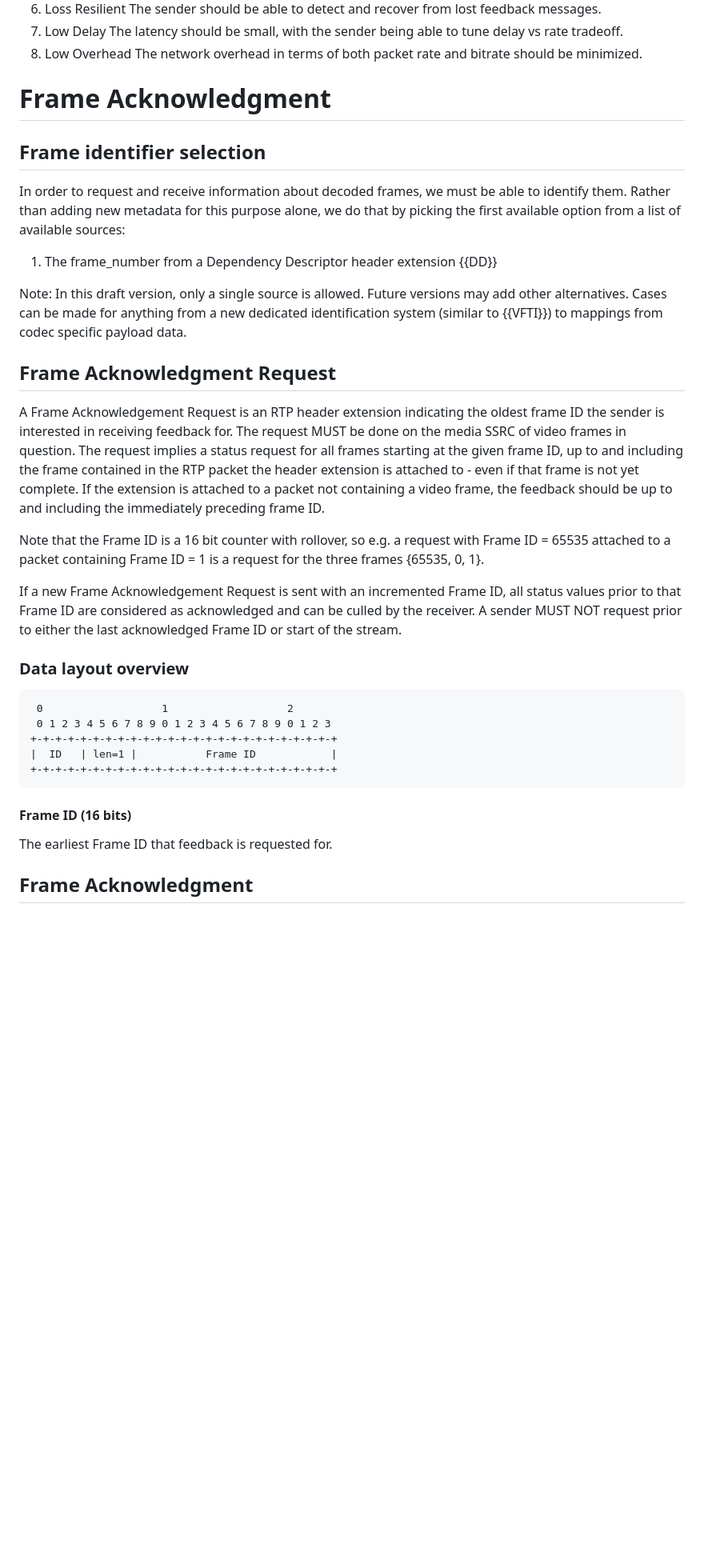
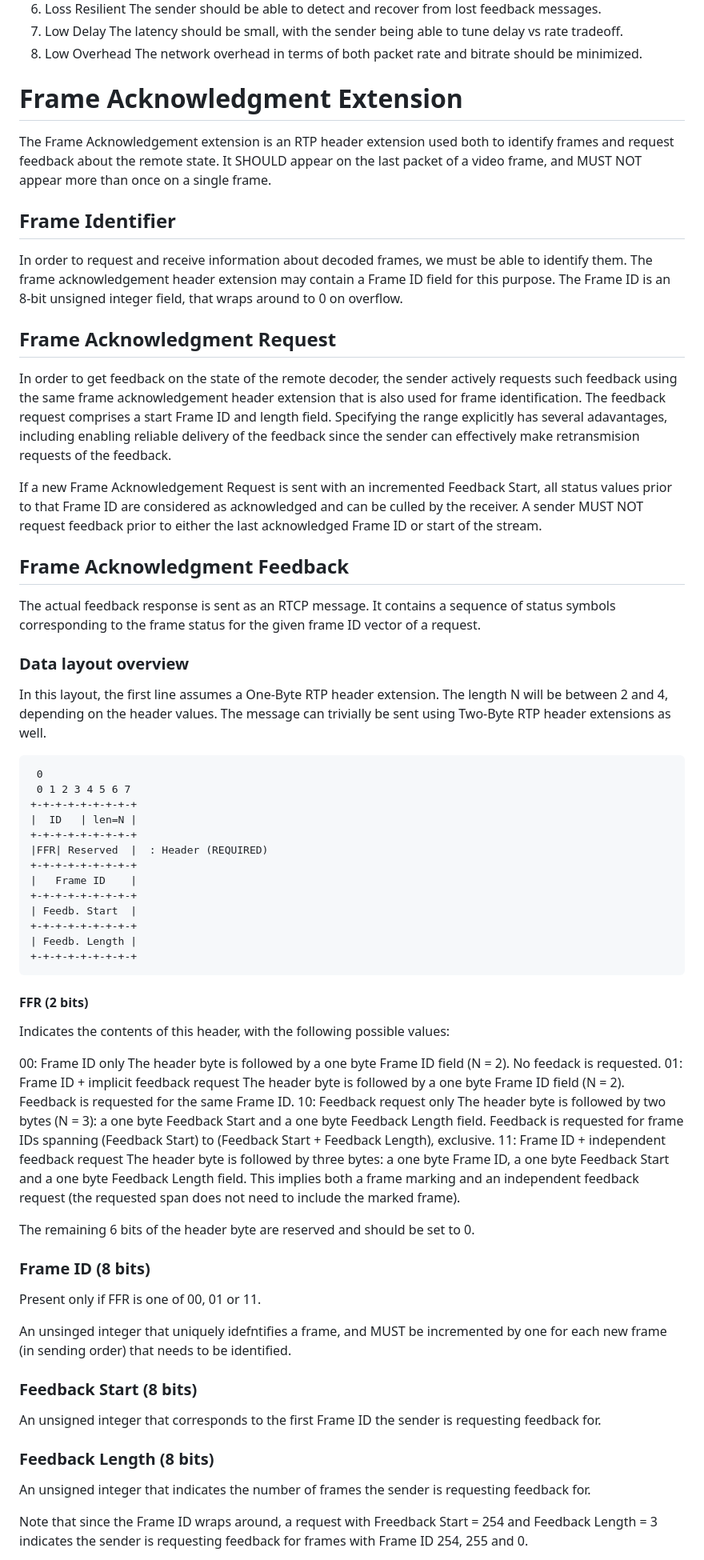
Before and after one commit to sprangerik/frame-acknowledgement, a Markdown page: draft-sprang-avtcore-frame-acknowledgement.md, the part around the change printed below. Shown: that part at 80% size. GitHub-like rendering; blank space fills up the shorter version.

Commit message:
Add Frame ID directly to extension.

```diff
--- a/draft-sprang-avtcore-frame-acknowledgement.md
+++ b/draft-sprang-avtcore-frame-acknowledgement.md
@@ -131,37 +131,73 @@ The messages in this proposal are intended to fulfill the following requirements
 8. Low Overhead
   The network overhead in terms of both packet rate and bitrate should be minimized.
 
-# Frame Acknowledgment
+# Frame Acknowledgment Extension
 
-## Frame identifier selection
+The Frame Acknowledgement extension is an RTP header extension used both to identify frames and request feedback about the remote state.
+It SHOULD appear on the last packet of a video frame, and MUST NOT appear more than once on a single frame.
 
-In order to request and receive information about decoded frames, we must be able to identify them. Rather than adding new metadata for this purpose alone, we do that by picking the first available option from a list of available sources:
+## Frame Identifier
 
-1. The frame_number from a Dependency Descriptor header extension {{DD}}
-
-Note: In this draft version, only a single source is allowed. Future versions may add other alternatives. Cases can be made for anything from a new dedicated identification system (similar to {{VFTI}}) to mappings from codec specific payload data.
+In order to request and receive information about decoded frames, we must be able to identify them. The frame acknowledgement header extension may contain a Frame ID field for this purpose. The Frame ID is an 8-bit unsigned integer field, that wraps around to 0 on overflow.
 
 ## Frame Acknowledgment Request
 
-A Frame Acknowledgement Request is an RTP header extension indicating the oldest frame ID the sender is interested in receiving feedback for.
-The request MUST be done on the media SSRC of video frames in question.
-The request implies a status request for all frames starting at the given frame ID, up to and including the frame contained in the RTP packet the header extension is attached to - even if that frame is not yet complete.
-If the extension is attached to a packet not containing a video frame, the feedback should be up to and including the immediately preceding frame ID.
+In order to get feedback on the state of the remote decoder, the sender actively requests such feedback using the same frame acknowledgement header extension that is also used for frame identification.
+The feedback request comprises a start Frame ID and length field. Specifying the range explicitly has several adavantages, including enabling reliable delivery of the feedback since the sender can effectively make retransmision requests of the feedback.
 
-Note that the Frame ID is a 16 bit counter with rollover, so e.g. a request with Frame ID = 65535 attached to a packet containing Frame ID = 1 is a request for the three frames {65535, 0, 1}.
+If a new Frame Acknowledgement Request is sent with an incremented Feedback Start, all status values prior to that Frame ID are considered as acknowledged and can be culled by the receiver. A sender MUST NOT request feedback prior to either the last acknowledged Frame ID or start of the stream.
 
-If a new Frame Acknowledgement Request is sent with an incremented Frame ID, all status values prior to that Frame ID are considered as acknowledged and can be culled by the receiver. A sender MUST NOT request prior to either the last acknowledged Frame ID or start of the stream.
+## Frame Acknowledgment Feedback
+
+The actual feedback response is sent as an RTCP message. It contains a sequence of status symbols corresponding to the frame status for the given frame ID vector of a request.
 
 ### Data layout overview
 
-     0                   1                   2
-     0 1 2 3 4 5 6 7 8 9 0 1 2 3 4 5 6 7 8 9 0 1 2 3
-    +-+-+-+-+-+-+-+-+-+-+-+-+-+-+-+-+-+-+-+-+-+-+-+-+
-    |  ID   | len=1 |           Frame ID            |
-    +-+-+-+-+-+-+-+-+-+-+-+-+-+-+-+-+-+-+-+-+-+-+-+-+
+In this layout, the first line assumes a One-Byte RTP header extension. The length N will be between 2 and 4, depending on the header values.
+The message can trivially be sent using Two-Byte RTP header extensions as well.
 
-#### Frame ID (16 bits)
+     0
+     0 1 2 3 4 5 6 7
+    +-+-+-+-+-+-+-+-+
+    |  ID   | len=N |
+    +-+-+-+-+-+-+-+-+
+    |FFR| Reserved  |  : Header (REQUIRED)
+    +-+-+-+-+-+-+-+-+
+    |   Frame ID    |
+    +-+-+-+-+-+-+-+-+
+    | Feedb. Start  |
+    +-+-+-+-+-+-+-+-+
+    | Feedb. Length |
+    +-+-+-+-+-+-+-+-+
 
-The earliest Frame ID that feedback is requested for.
+#### FFR (2 bits)
 
-## Frame Acknowledgment
+Indicates the contents of this header, with the following possible values:
+
+  00: Frame ID only
+      The header byte is followed by a one byte Frame ID field (N = 2). No feedack is requested.
+  01: Frame ID + implicit feedback request
+      The header byte is followed by a one byte Frame ID field (N = 2). Feedback is requested for the same Frame ID.
+  10: Feedback request only
+      The header byte is followed by two bytes (N = 3): a one byte Feedback Start and a one byte Feedback Length field. Feedback is requested for frame IDs spanning (Feedback Start) to (Feedback Start + Feedback Length), exclusive.
+  11: Frame ID + independent feedback request
+      The header byte is followed by three bytes: a one byte Frame ID, a one byte Feedback Start and a one byte Feedback Length field. This implies both a frame marking and an independent feedback request (the requested span does not need to include the marked frame).
+
+The remaining 6 bits of the header byte are reserved and should be set to 0.
+
+### Frame ID (8 bits)
+
+Present only if FFR is one of 00, 01 or 11.
+
+An unsinged integer that uniquely idefntifies a frame, and MUST be incremented by one for each new frame (in sending order) that needs to be identified.
+
+### Feedback Start (8 bits)
+
+An unsigned integer that corresponds to the first Frame ID the sender is requesting feedback for.
+
+### Feedback Length (8 bits)
+
+An unsigned integer that indicates the number of frames the sender is requesting feedback for.
+
+Note that since the Frame ID wraps around, a request with Freedback Start = 254 and Feedback Length = 3 indicates the sender is requesting feedback for frames with Frame ID 254, 255 and 0.
+
```
Also changed, not shown: other parts of draft-sprang-avtcore-frame-acknowledgement.md (+9 -31 lines).
